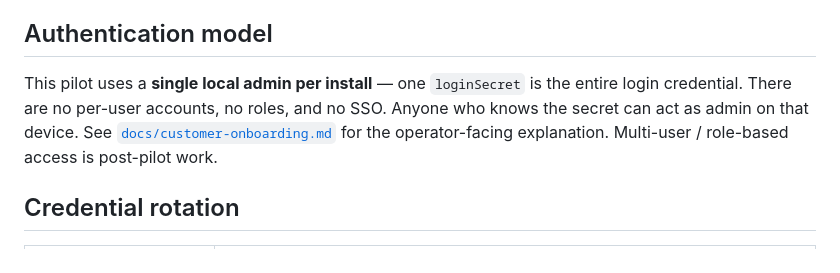
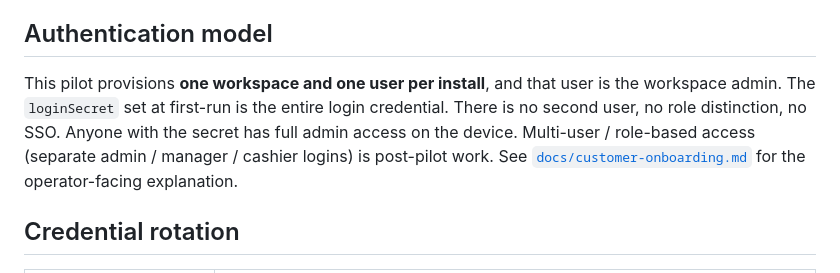
Before and after one commit to Nirlabinc/shre-verifone, a Markdown page: SECURITY.md, the part around the change. Drawn GitHub-style.

```diff
--- a/SECURITY.md
+++ b/SECURITY.md
@@ -30,7 +30,7 @@ If `aros-config.json` leaks, rotate `bootstrapKey` with the Shre admin (mandator
 
 ## Authentication model
 
-This pilot uses a **single local admin per install** — one `loginSecret` is the entire login credential. There are no per-user accounts, no roles, and no SSO. Anyone who knows the secret can act as admin on that device. See [`docs/customer-onboarding.md`](docs/customer-onboarding.md#login-model-single-local-admin) for the operator-facing explanation. Multi-user / role-based access is post-pilot work.
+This pilot provisions **one workspace and one user per install**, and that user is the workspace admin. The `loginSecret` set at first-run is the entire login credential. There is no second user, no role distinction, no SSO. Anyone with the secret has full admin access on the device. Multi-user / role-based access (separate admin / manager / cashier logins) is post-pilot work. See [`docs/customer-onboarding.md`](docs/customer-onboarding.md#login-model-one-workspace-one-user-one-password) for the operator-facing explanation.
 
 ## Credential rotation
 
```
Also changed, not shown: README.md (+2 -2 lines), docs/customer-onboarding.md (+20 -15 lines).
